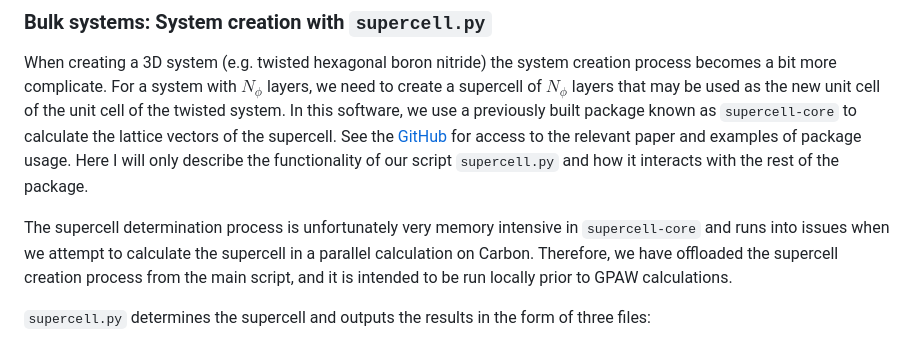
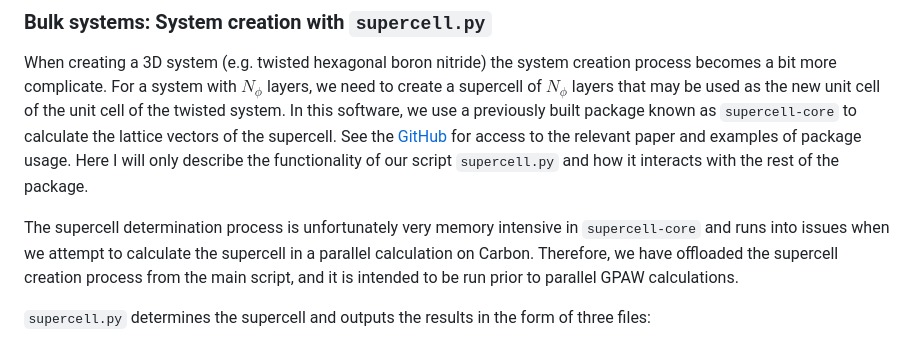
Before and after one commit to Jcrewse/helical-materials, a Markdown page: README.md, the part around the change. GitHub-like rendering.

Commit message:
details on supercell usage

```diff
--- a/README.md
+++ b/README.md
@@ -76,7 +76,7 @@ class YourSystem(HelicalSystem):
 ### Bulk systems: System creation with `supercell.py`
 When creating a 3D system (e.g. twisted hexagonal boron nitride) the system creation process becomes a bit more complicate. For a system with $N_\phi$ layers, we need to create a supercell of $N_\phi$ layers that may be used as the new unit cell of the unit cell of the twisted system. In this software, we use a previously built package known as `supercell-core` to calculate the lattice vectors of the supercell. See the [GitHub](https://github.com/tnecio/supercell-core) for access to the relevant paper and examples of package usage. Here I will only describe the functionality of our script `supercell.py` and how it interacts with the rest of the package.
 
-The supercell determination process is unfortunately very memory intensive in `supercell-core` and runs into issues when we attempt to calculate the supercell in a parallel calculation on Carbon. Therefore, we have offloaded the supercell creation process from the main script, and it is intended to be run locally prior to GPAW calculations.
+The supercell determination process is unfortunately very memory intensive in `supercell-core` and runs into issues when we attempt to calculate the supercell in a parallel calculation on Carbon. Therefore, we have offloaded the supercell creation process from the main script, and it is intended to be run prior to parallel GPAW calculations.
 
 `supercell.py` determines the supercell and outputs the results in the form of three files:
 
```
